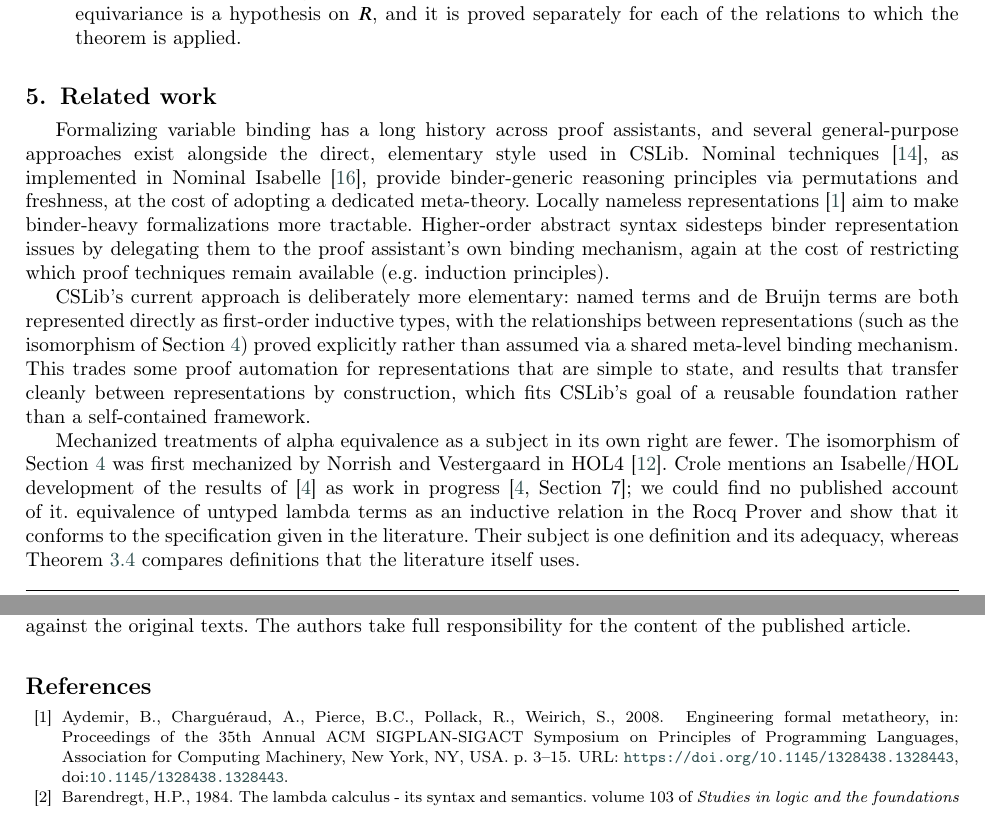
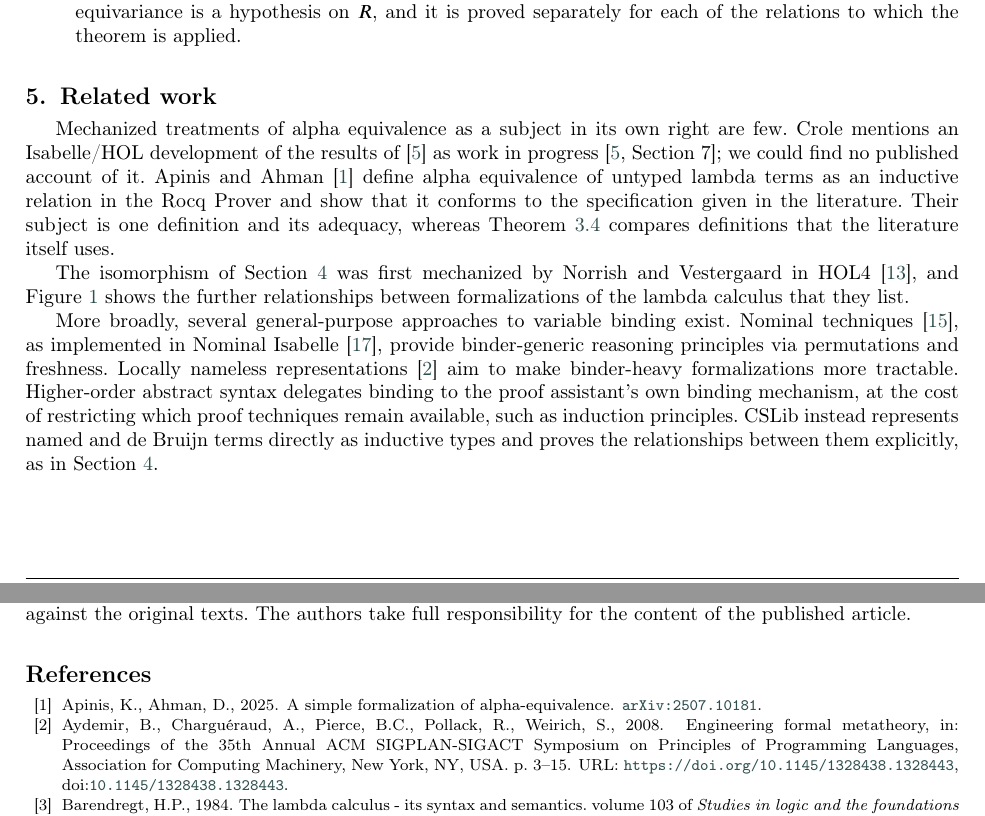
Before and after one commit to chris-anto-froeschl/untyped-lambda-calculus, a LaTeX paper (doc/papers/tcs/main.tex, which reads doc/papers/tcs/sections/related-work.tex): two parts of pages 12 and 14 of 14, joined at a grey line, cut so that both start at the same text. Compiled offline with pdfLaTeX; a LaTeX package or settings file that is missing is left out.

Commit message:
orders related work from alpha equivalence to de Bruijn terms to binding in general

```diff
--- a/doc/papers/tcs/sections/related-work.tex
+++ b/doc/papers/tcs/sections/related-work.tex
@@ -1,39 +1,15 @@
 \section{Related work}
 \label{sec:related-work}
 
-Formalizing variable binding has a long history across proof
-assistants, and several general-purpose approaches exist alongside
-the direct, elementary style used in CSLib. Nominal
-techniques~\cite{pitts2013a}, as implemented in Nominal
-Isabelle~\cite{urban2005a}, provide binder-generic reasoning
-principles via permutations and freshness, at the cost of adopting a
-dedicated meta-theory. Locally nameless
-representations~\cite{aydemir2008a} aim to make binder-heavy
-formalizations more tractable. Higher-order abstract syntax sidesteps binder
-representation issues by delegating them to the proof assistant's
-own binding mechanism, again at the cost of restricting which proof
-techniques remain available (e.g.\ induction principles).
-
-CSLib's current approach is deliberately more elementary: named terms
-and de Bruijn terms are both represented directly as first-order
-inductive types, with the relationships between representations
-(such as the isomorphism of Section~\ref{sec:de-bruijn}) proved
-explicitly rather than assumed via a shared meta-level binding
-mechanism. This trades some proof automation for representations
-that are simple to state, and results that transfer cleanly between
-representations by construction, which fits CSLib's goal of a
-reusable foundation rather than a self-contained framework.
-
 Mechanized treatments of alpha equivalence as a subject in its own
-right are fewer. The isomorphism of Section~\ref{sec:de-bruijn} was
-first mechanized by Norrish and Vestergaard in
-HOL4~\cite{norrish2007a}. Crole mentions an Isabelle/HOL development
-of the results of~\cite{crole2012a} as work in
+right are few. Crole mentions an Isabelle/HOL development of the
+results of~\cite{crole2012a} as work in
 progress~\cite[Section~7]{crole2012a}; we could find no published
 account of it.
 %% TODO: confirm the novelty claim against the literature before submission. Related
 %% but different: Apinis and Ahman, "A simple formalization of alpha-equivalence"
-%% (arXiv:2507.10181, Rocq), relate one inductive definition to the literature's. Apinis and Ahman~\cite{apinis2025a} define alpha
+%% (arXiv:2507.10181, Rocq), relate one inductive definition to the literature's.
+Apinis and Ahman~\cite{apinis2025a} define alpha
 equivalence of untyped lambda terms as an inductive relation in the
 Rocq Prover and show that it conforms to the specification given in
 the literature. Their subject is one definition and its adequacy,
@@ -41,3 +17,23 @@ whereas Theorem~\ref{thm:crole-equivalence} compares definitions
 that the literature itself uses.
 %% TODO: the description of Apinis and Ahman is taken from their abstract
 %% (arXiv:2507.10181, checked 2026-10-13); read the paper before relying on the last sentence.
+
+The isomorphism of Section~\ref{sec:de-bruijn} was first mechanized
+by Norrish and Vestergaard in HOL4~\cite{norrish2007a}, and
+Figure~\ref{fig:equivalence-net} shows the further relationships
+between formalizations of the lambda calculus that they list.
+%% TODO: other mechanized correspondences between named and nameless terms?
+
+More broadly, several general-purpose approaches to variable binding
+exist. Nominal techniques~\cite{pitts2013a}, as implemented in Nominal
+Isabelle~\cite{urban2005a}, provide binder-generic reasoning
+principles via permutations and freshness. Locally nameless
+representations~\cite{aydemir2008a} aim to make binder-heavy
+formalizations more tractable. Higher-order abstract syntax delegates
+binding to the proof assistant's own binding mechanism, at the cost of
+restricting which proof techniques remain available, such as
+induction principles.
+%% TODO: cite a reference for higher-order abstract syntax.
+CSLib instead represents named and de Bruijn terms directly as
+inductive types and proves the relationships between them explicitly,
+as in Section~\ref{sec:de-bruijn}.
```
